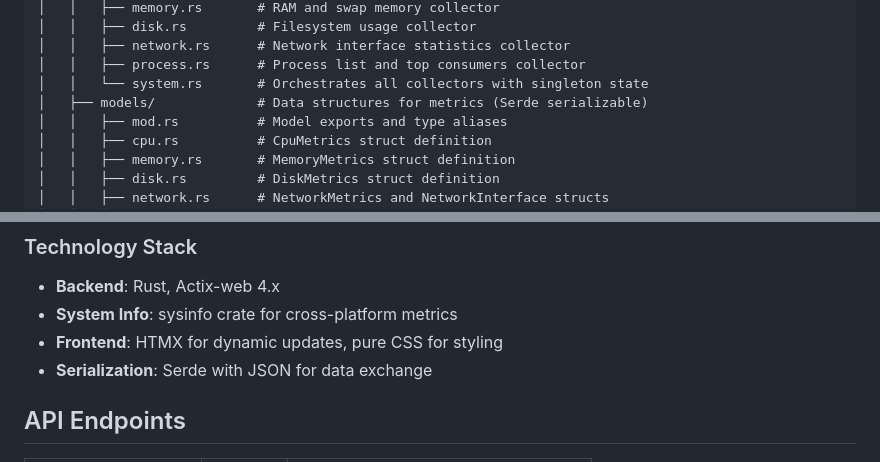
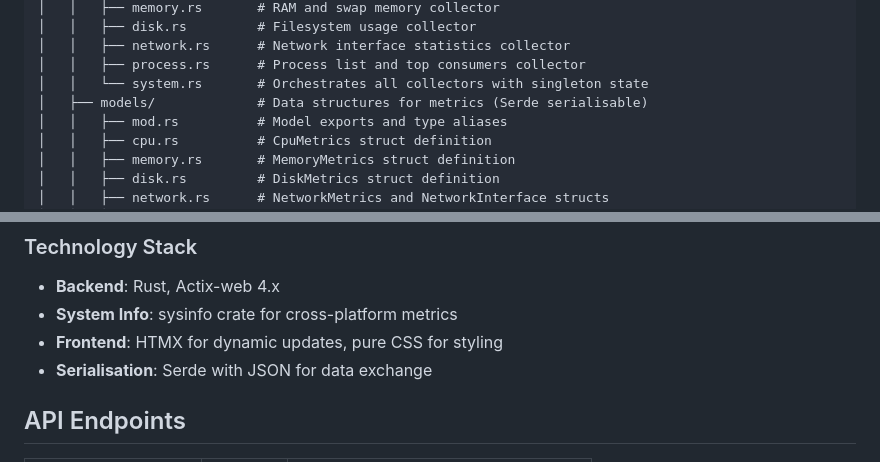
Before and after one commit to tidynest/system_monitor, a Markdown page: README.md, 2 parts joined by grey strips. GitHub-like rendering.

```diff
--- a/README.md
+++ b/README.md
@@ -79,7 +79,7 @@ cargo run --release
 │   │   ├── network.rs      # Network interface statistics collector
 │   │   ├── process.rs      # Process list and top consumers collector
 │   │   └── system.rs       # Orchestrates all collectors with singleton state
-│   ├── models/             # Data structures for metrics (Serde serializable)
+│   ├── models/             # Data structures for metrics (Serde serialisable)
 │   │   ├── mod.rs          # Model exports and type aliases
 │   │   ├── cpu.rs          # CpuMetrics struct definition
 │   │   ├── memory.rs       # MemoryMetrics struct definition
@@ -131,7 +131,7 @@ cargo run --release
 - **Backend**: Rust, Actix-web 4.x
 - **System Info**: sysinfo crate for cross-platform metrics
 - **Frontend**: HTMX for dynamic updates, pure CSS for styling
-- **Serialization**: Serde with JSON for data exchange
+- **Serialisation**: Serde with JSON for data exchange
 
 ## API Endpoints
 
```
Also changed, not shown: other parts of README.md (+8 -8 lines).
